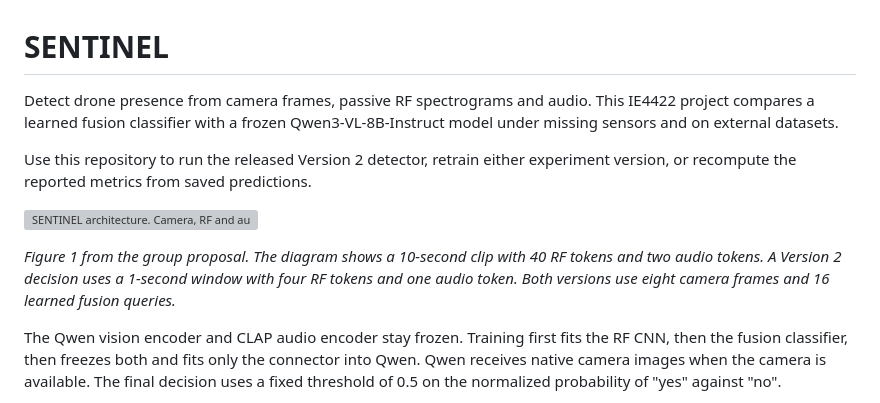
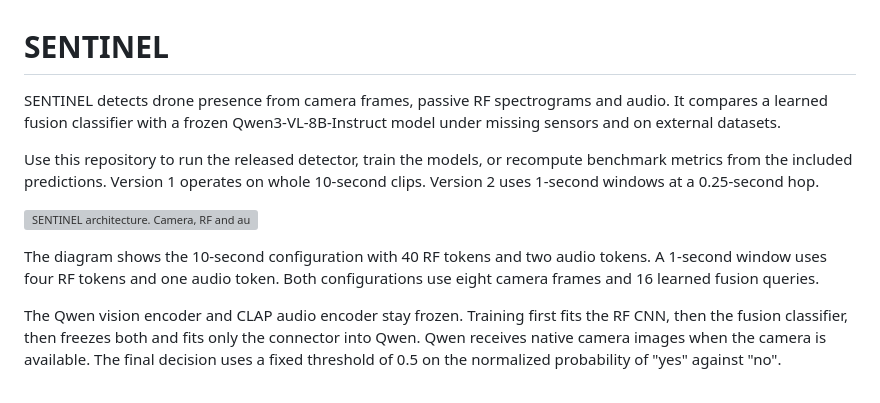
Before and after one commit to xena1t/SENTINEL, a Markdown page: README.md, the part around the change. Drawn GitHub-style; grey boxes are pictures that could not be loaded.

Commit message:
Write README for public readers

```diff
--- a/README.md
+++ b/README.md
@@ -1,12 +1,12 @@
 # SENTINEL
 
-Detect drone presence from camera frames, passive RF spectrograms and audio. This IE4422 project compares a learned fusion classifier with a frozen Qwen3-VL-8B-Instruct model under missing sensors and on external datasets.
+SENTINEL detects drone presence from camera frames, passive RF spectrograms and audio. It compares a learned fusion classifier with a frozen Qwen3-VL-8B-Instruct model under missing sensors and on external datasets.
 
-Use this repository to run the released Version 2 detector, retrain either experiment version, or recompute the reported metrics from saved predictions.
+Use this repository to run the released detector, train the models, or recompute benchmark metrics from the included predictions. Version 1 operates on whole 10-second clips. Version 2 uses 1-second windows at a 0.25-second hop.
 
 ![SENTINEL architecture. Camera, RF and audio features enter masked attention fusion. A connector passes the fused evidence to frozen Qwen, alongside native camera images.](assets/architecture.png)
 
-*Figure 1 from the group proposal. The diagram shows a 10-second clip with 40 RF tokens and two audio tokens. A Version 2 decision uses a 1-second window with four RF tokens and one audio token. Both versions use eight camera frames and 16 learned fusion queries.*
+The diagram shows the 10-second configuration with 40 RF tokens and two audio tokens. A 1-second window uses four RF tokens and one audio token. Both configurations use eight camera frames and 16 learned fusion queries.
 
 The Qwen vision encoder and CLAP audio encoder stay frozen. Training first fits the RF CNN, then the fusion classifier, then freezes both and fits only the connector into Qwen. Qwen receives native camera images when the camera is available. The final decision uses a fixed threshold of 0.5 on the normalized probability of "yes" against "no".
 
```
